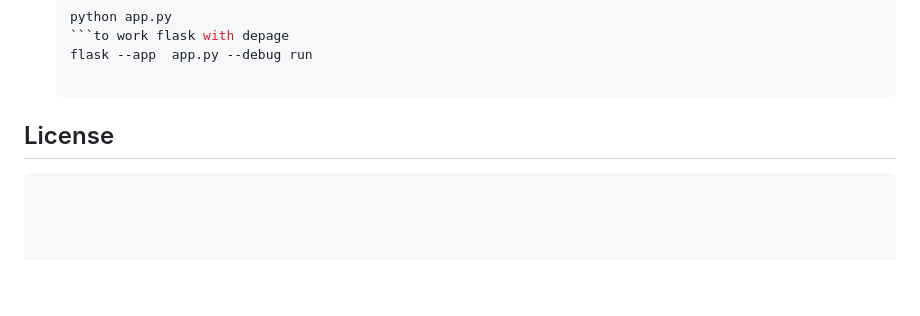
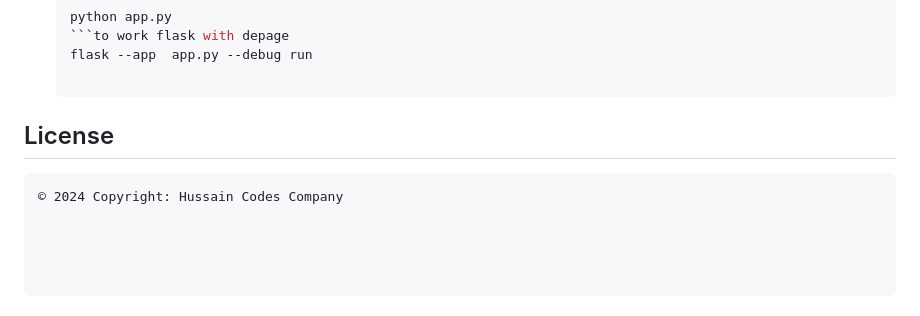
Before and after one commit to first-maker/optical-, a Markdown page: README.md, the part around the change. Drawn GitHub-style; blank space fills up the shorter version.

````diff
--- a/README.md
+++ b/README.md
@@ -237,3 +237,4 @@ Explain how to use/run your Flask project:
 
 ## License
 ```license.text
+© 2024 Copyright: Hussain Codes Company
````
